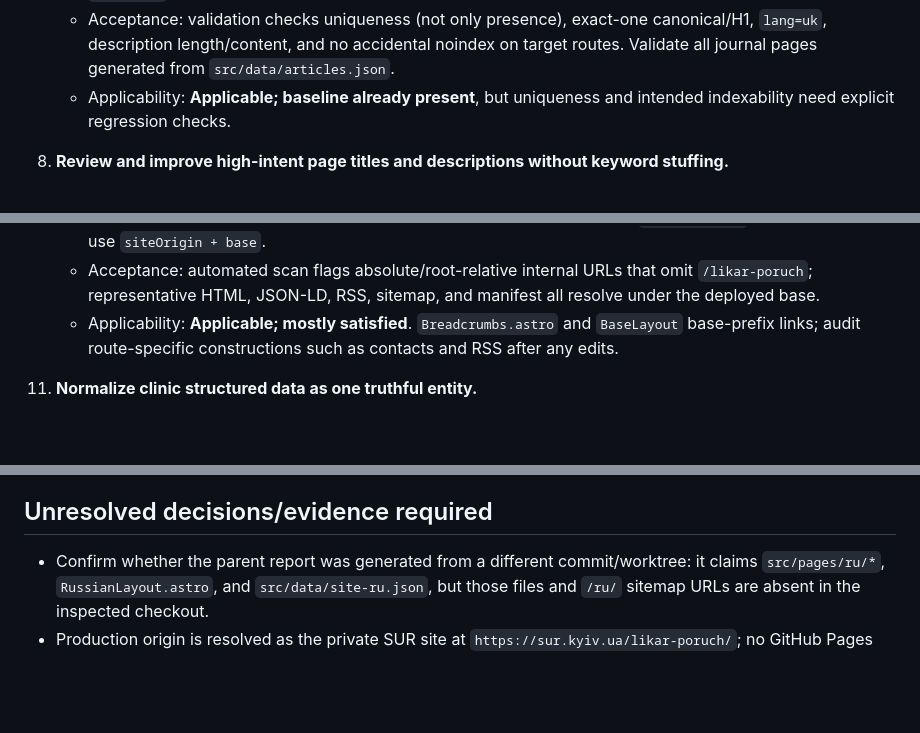
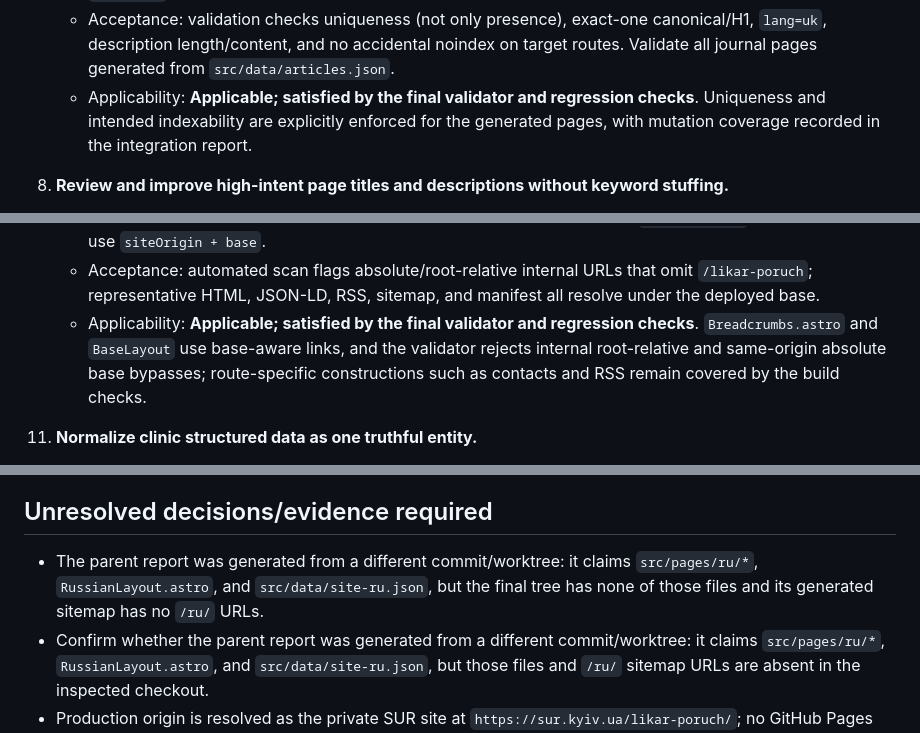
Before and after one commit to aph3xx/likar-poruch, a Markdown page: seo-implementation-checklist.md, 3 parts joined by grey strips. Rendered like a GitHub page; blank space fills up the shorter version.

```diff
--- a/seo-implementation-checklist.md
+++ b/seo-implementation-checklist.md
@@ -46,7 +46,7 @@ Important evidence boundary: the parent report did not have live HTTP/browser ac
    - Affected: `src/layouts/BaseLayout.astro:21-34`, route frontmatter/props, `scripts/validate-build.mjs:16-26`.
    - Expected behavior: each indexable route has unique Ukrainian title/description, exactly one canonical, `lang="uk"`, one H1, and indexable robots directives unless intentionally excluded.
    - Acceptance: validation checks uniqueness (not only presence), exact-one canonical/H1, `lang=uk`, description length/content, and no accidental noindex on target routes. Validate all journal pages generated from `src/data/articles.json`.
-   - Applicability: **Applicable; baseline already present**, but uniqueness and intended indexability need explicit regression checks.
+   - Applicability: **Applicable; satisfied by the final validator and regression checks**. Uniqueness and intended indexability are explicitly enforced for the generated pages, with mutation coverage recorded in the integration report.
 
 8. **Review and improve high-intent page titles and descriptions without keyword stuffing.**
    - Affected: `src/pages/index.astro:27`, `posluhy.astro:8`, `kontakty.astro:10`, `pro-nas.astro:4`, `zapys.astro`, journal route templates and `src/data/articles.json`.
@@ -64,7 +64,7 @@ Important evidence boundary: the parent report did not have live HTTP/browser ac
     - Affected: `BaseLayout.astro:7-11,19,32-34`; `index.astro`, contacts, journal templates, RSS route; `astro.config.mjs:6`.
     - Expected behavior: no root-relative production links accidentally bypass `/likar-poruch`; all absolute URLs use `siteOrigin + base`.
     - Acceptance: automated scan flags absolute/root-relative internal URLs that omit `/likar-poruch`; representative HTML, JSON-LD, RSS, sitemap, and manifest all resolve under the deployed base.
-    - Applicability: **Applicable; mostly satisfied**. `Breadcrumbs.astro` and `BaseLayout` base-prefix links; audit route-specific constructions such as contacts and RSS after any edits.
+    - Applicability: **Applicable; satisfied by the final validator and regression checks**. `Breadcrumbs.astro` and `BaseLayout` use base-aware links, and the validator rejects internal root-relative and same-origin absolute base bypasses; route-specific constructions such as contacts and RSS remain covered by the build checks.
 
 11. **Normalize clinic structured data as one truthful entity.**
     - Affected: JSON-LD in `src/pages/index.astro:20-24` and `src/pages/kontakty.astro:6-8`; potentially shared schema helper/data.
@@ -158,6 +158,7 @@ Important evidence boundary: the parent report did not have live HTTP/browser ac
 
 ## Unresolved decisions/evidence required
 
+- The parent report was generated from a different commit/worktree: it claims `src/pages/ru/*`, `RussianLayout.astro`, and `src/data/site-ru.json`, but the final tree has none of those files and its generated sitemap has no `/ru/` URLs.
 - Confirm whether the parent report was generated from a different commit/worktree: it claims `src/pages/ru/*`, `RussianLayout.astro`, and `src/data/site-ru.json`, but those files and `/ru/` sitemap URLs are absent in the inspected checkout.
 - Production origin is resolved as the private SUR site at `https://sur.kyiv.ua/likar-poruch/`; no GitHub Pages publication path is used. This determines `PUBLIC_SITE_URL`, robots, canonical, sitemap, and redirect implementation.
 - Obtain legacy `/ru/*` traffic/backlink/indexation evidence before choosing 301 versus 404/410.
```
Also changed, not shown: other parts of seo-implementation-checklist.md (+5 -5 lines).
